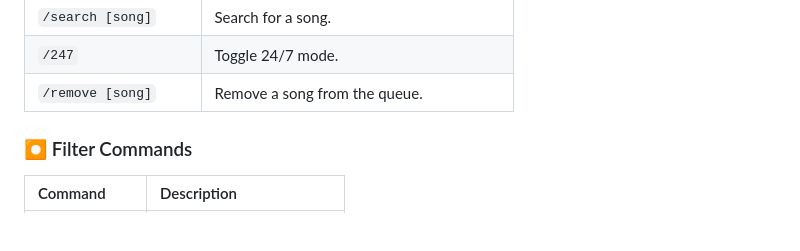
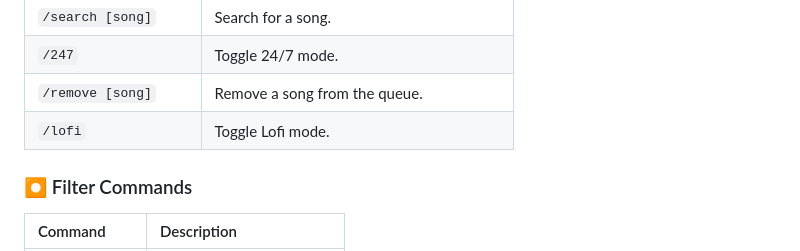
Before and after one commit to kenewjr/Kizoxy, a Markdown page: README.md, the part around the change. Drawn GitHub-style; folded sections open; blank space fills up the shorter version.

Commit message:
add lofi commands

```diff
--- a/README.md
+++ b/README.md
@@ -123,6 +123,7 @@ node deploySlash.js global --clear-all
 | `/search [song]`     | Search for a song.                         |
 | `/247`               | Toggle 24/7 mode.                          |
 | `/remove [song]`     | Remove a song from the queue.              |
+| `/lofi`              | Toggle Lofi mode.                          |
 
 ### ⏺ Filter Commands
 
```
